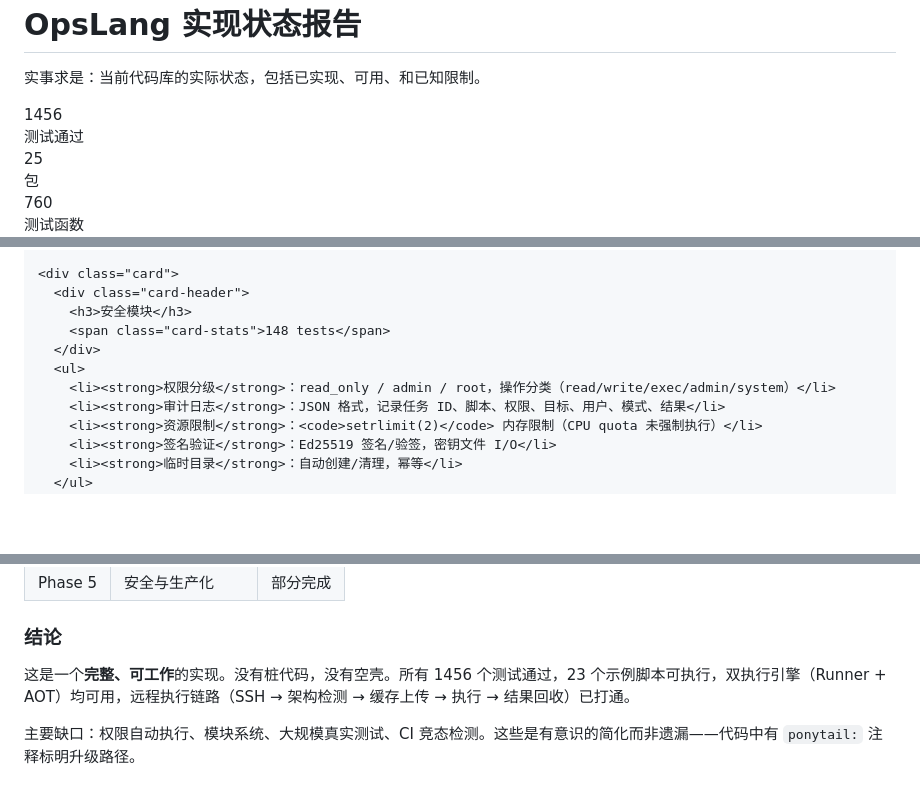
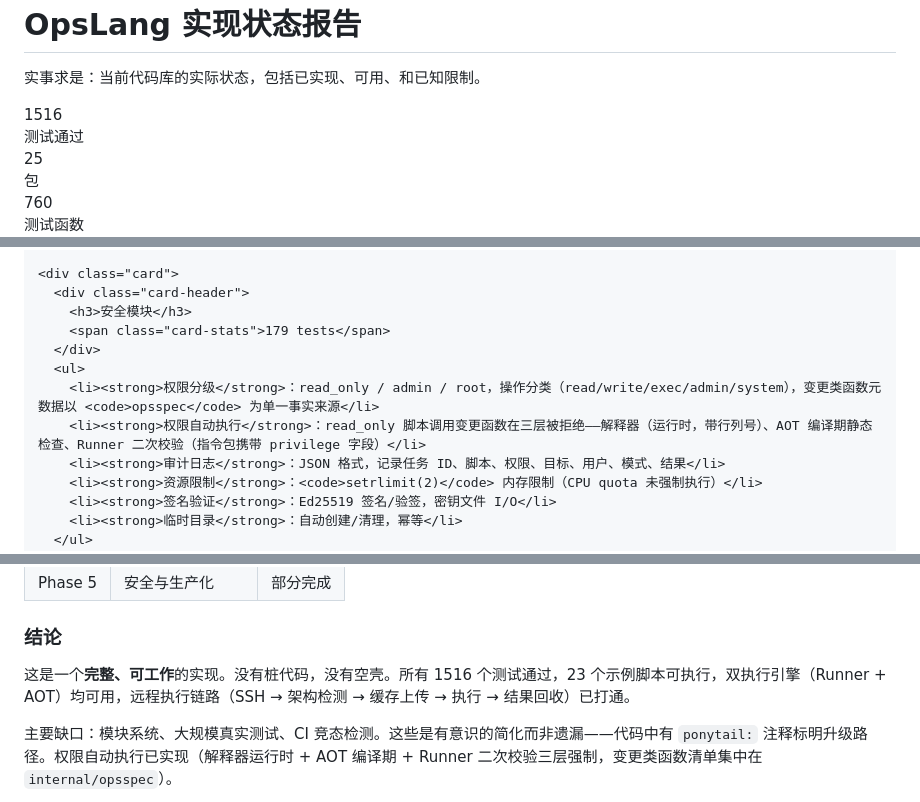
Before and after one commit to j4ckzh0u/opslang, a Markdown page: docs/STATUS_REPORT.md, 3 parts joined by grey strips. Rendered like a GitHub page; blank space fills up the shorter version.

Commit message:
docs: mark privilege auto-enforcement as implemented
Remove the "privilege not auto-enforced" known limitation from the
status report, note the three-layer enforcement in the security module
section, and document the privilege keyword semantics (default
read_only, mutating ops need admin) in the language reference.

```diff
--- a/docs/STATUS_REPORT.md
+++ b/docs/STATUS_REPORT.md
@@ -329,7 +329,7 @@
 
   <div class="summary">
     <div class="summary-cell">
-      <div class="summary-value">1456</div>
+      <div class="summary-value">1516</div>
       <div class="summary-label">测试通过</div>
     </div>
     <div class="summary-cell">
@@ -492,10 +492,11 @@
     <div class="card">
       <div class="card-header">
         <h3>安全模块</h3>
-        <span class="card-stats">148 tests</span>
+        <span class="card-stats">179 tests</span>
       </div>
       <ul>
-        <li><strong>权限分级</strong>：read_only / admin / root，操作分类（read/write/exec/admin/system）</li>
+        <li><strong>权限分级</strong>：read_only / admin / root，操作分类（read/write/exec/admin/system），变更类函数元数据以 <code>opsspec</code> 为单一事实来源</li>
+        <li><strong>权限自动执行</strong>：read_only 脚本调用变更函数在三层被拒绝——解释器（运行时，带行列号）、AOT 编译期静态检查、Runner 二次校验（指令包携带 privilege 字段）</li>
         <li><strong>审计日志</strong>：JSON 格式，记录任务 ID、脚本、权限、目标、用户、模式、结果</li>
         <li><strong>资源限制</strong>：<code>setrlimit(2)</code> 内存限制（CPU quota 未强制执行）</li>
         <li><strong>签名验证</strong>：Ed25519 签名/验签，密钥文件 I/O</li>
@@ -581,10 +581,10 @@
   <div class="verdict">
     <h3>结论</h3>
     <p>
-      这是一个<strong>完整、可工作</strong>的实现。没有桩代码，没有空壳。所有 1456 个测试通过，23 个示例脚本可执行，双执行引擎（Runner + AOT）均可用，远程执行链路（SSH → 架构检测 → 缓存上传 → 执行 → 结果回收）已打通。
+      这是一个<strong>完整、可工作</strong>的实现。没有桩代码，没有空壳。所有 1516 个测试通过，23 个示例脚本可执行，双执行引擎（Runner + AOT）均可用，远程执行链路（SSH → 架构检测 → 缓存上传 → 执行 → 结果回收）已打通。
     </p>
     <p style="margin-top: 0.75rem;">
-      主要缺口：权限自动执行、模块系统、大规模真实测试、CI 竞态检测。这些是有意识的简化而非遗漏——代码中有 <code>ponytail:</code> 注释标明升级路径。
+      主要缺口：模块系统、大规模真实测试、CI 竞态检测。这些是有意识的简化而非遗漏——代码中有 <code>ponytail:</code> 注释标明升级路径。权限自动执行已实现（解释器运行时 + AOT 编译期 + Runner 二次校验三层强制，变更类函数清单集中在 <code>internal/opsspec</code>）。
     </p>
   </div>
 
```
Also changed, not shown: other parts of docs/STATUS_REPORT.md (+1 -2 lines), docs/language-reference.md (+1 -1 lines).
